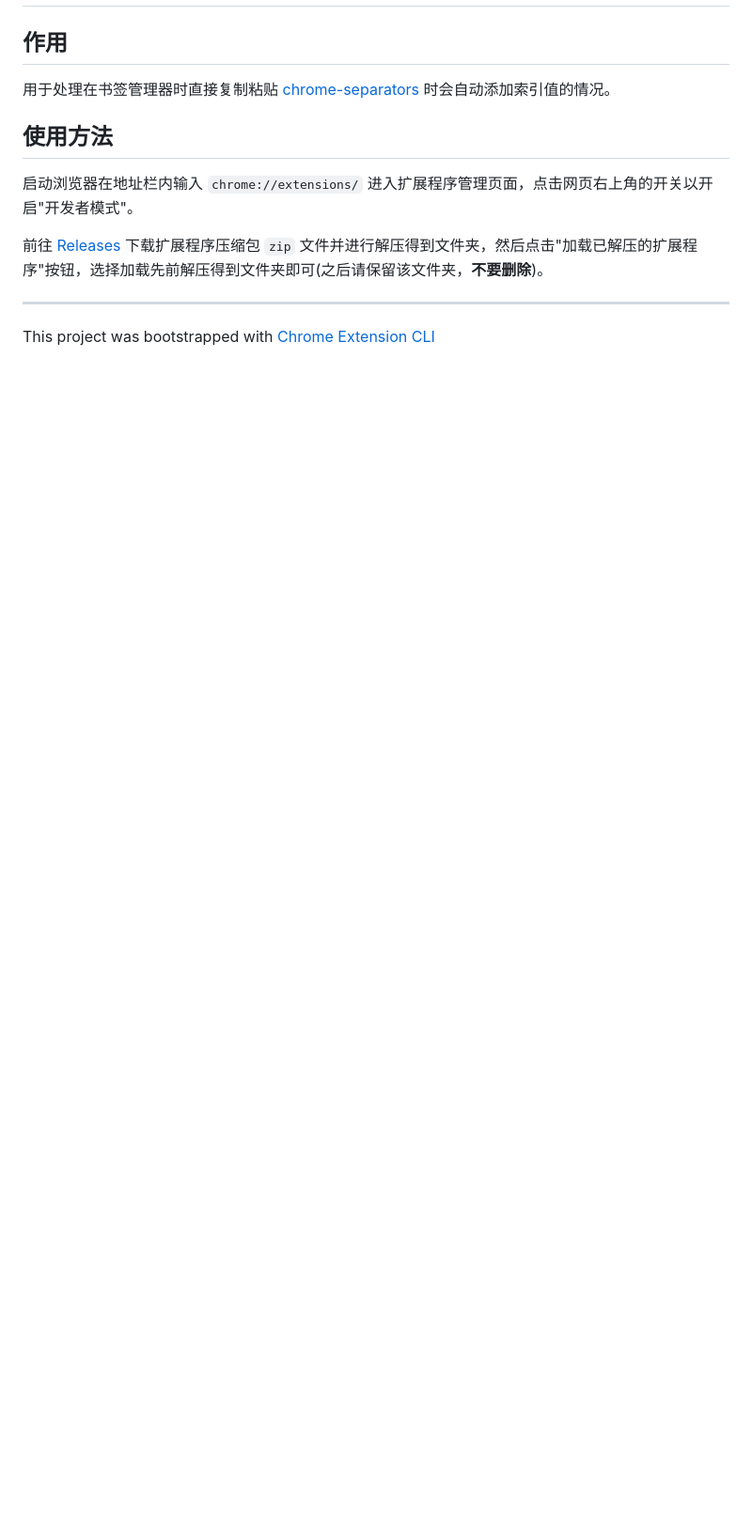
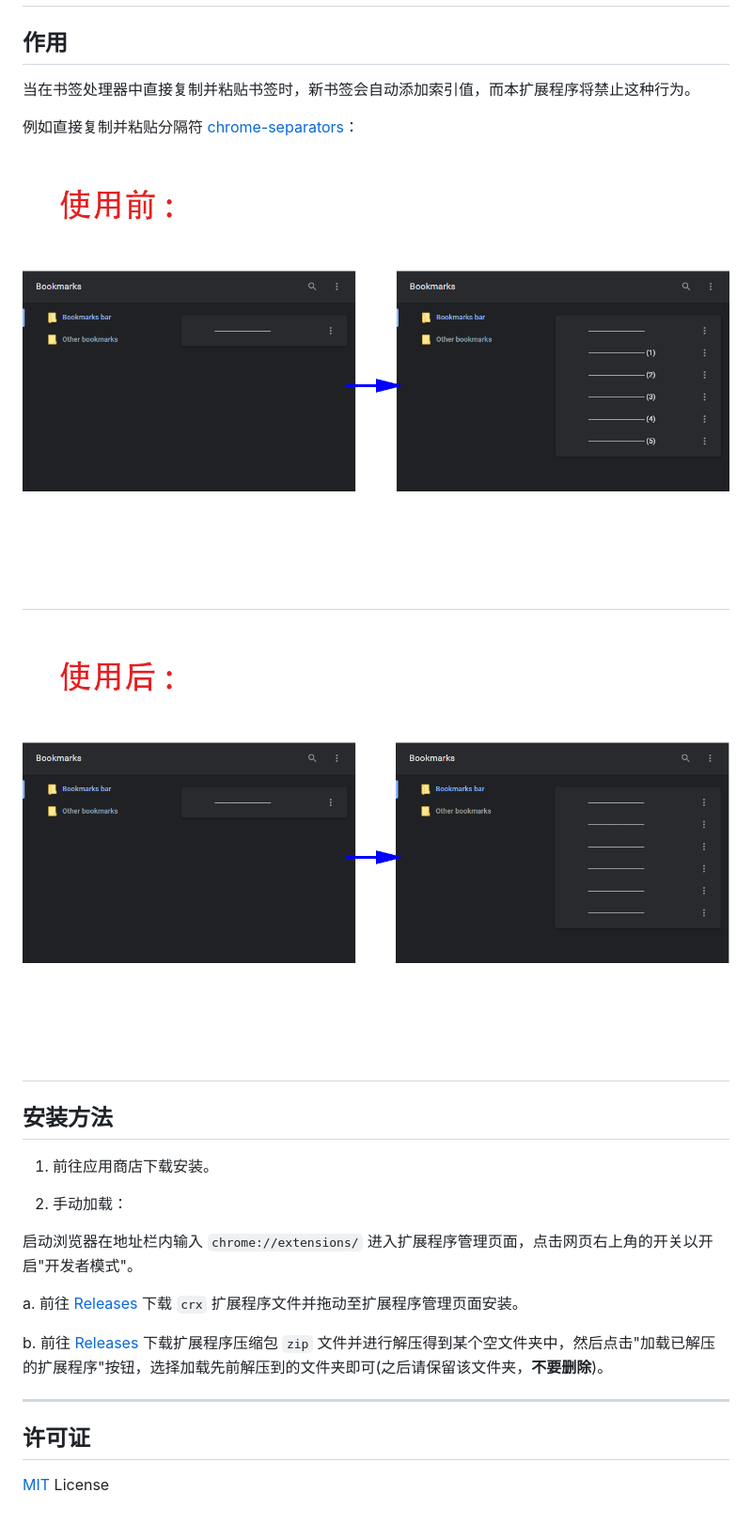
Before and after one commit to LightAPIs/my-separator, a Markdown page: README.md, the part around the change printed below. Shown: that part at 94% size. Drawn GitHub-style; pictures changed too: images/cn-after.png (added), images/cn-before.png (added); blank space fills up the shorter version.

```diff
--- a/README.md
+++ b/README.md
@@ -2,14 +2,28 @@
 
 ## 作用
 
-用于处理在书签管理器时直接复制粘贴 [chrome-separators](https://github.com/skrysmanski/chrome-separators) 时会自动添加索引值的情况。
+当在书签处理器中直接复制并粘贴书签时，新书签会自动添加索引值，而本扩展程序将禁止这种行为。
 
-## 使用方法
+例如直接复制并粘贴分隔符 [chrome-separators](https://github.com/skrysmanski/chrome-separators)：
+
+# <img src="images/cn-before.png" width="1280">
+
+# <img src="images/cn-after.png" width="1280">
+
+## 安装方法
+
+1. 前往应用商店下载安装。
+
+2. 手动加载：
 
 启动浏览器在地址栏内输入 `chrome://extensions/` 进入扩展程序管理页面，点击网页右上角的开关以开启"开发者模式"。
 
-前往 [Releases](https://github.com/LightAPIs/my-separator/releases/latest) 下载扩展程序压缩包 `zip` 文件并进行解压得到文件夹，然后点击"加载已解压的扩展程序"按钮，选择加载先前解压得到文件夹即可(之后请保留该文件夹，**不要删除**)。
+a. 前往 [Releases](https://github.com/LightAPIs/my-separator/releases/latest) 下载 `crx` 扩展程序文件并拖动至扩展程序管理页面安装。
+
+b. 前往 [Releases](https://github.com/LightAPIs/my-separator/releases/latest) 下载扩展程序压缩包 `zip` 文件并进行解压得到某个空文件夹中，然后点击"加载已解压的扩展程序"按钮，选择加载先前解压到的文件夹即可(之后请保留该文件夹，**不要删除**)。
 
 ---
 
-This project was bootstrapped with [Chrome Extension CLI](https://github.com/dutiyesh/chrome-extension-cli)
+## 许可证
+
+[MIT](/LICENSE) License
```
Also changed, not shown: other parts of README.md (+1 -1 lines), 7 other files.
